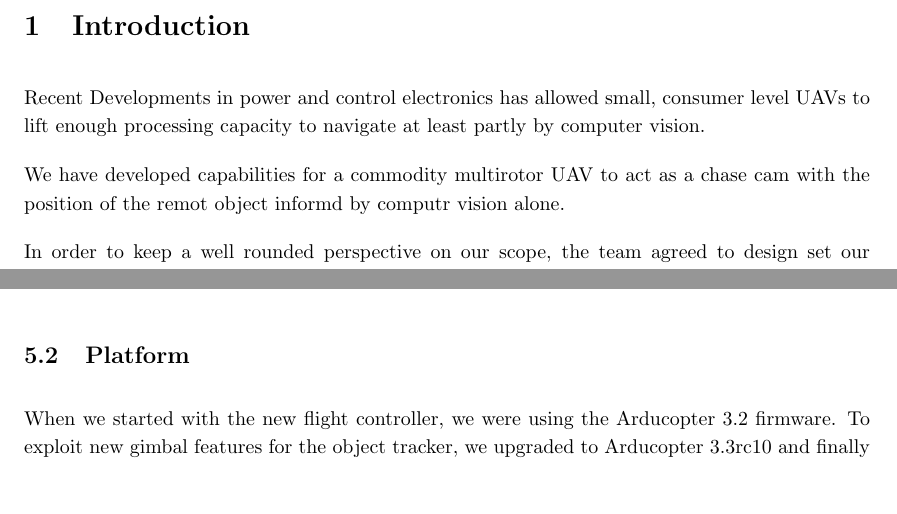
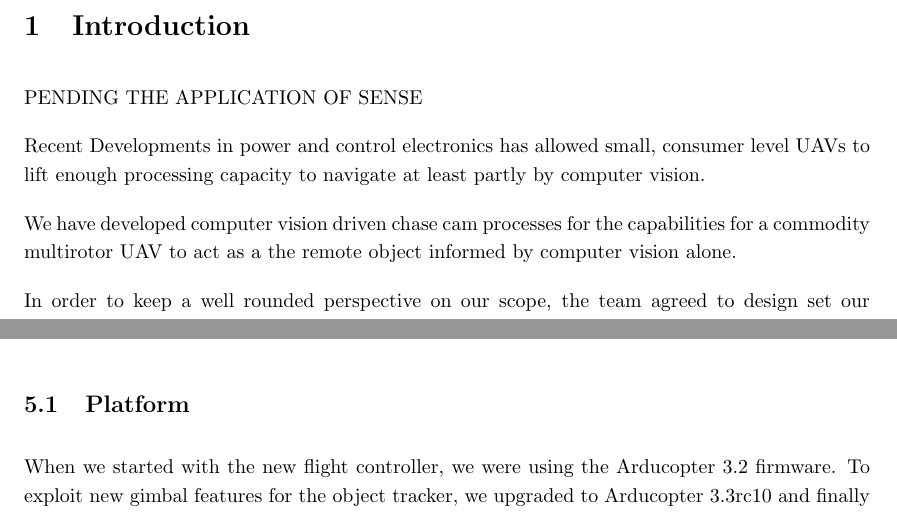
Before and after one commit to BrettRD/FYP-2015-Report, a LaTeX paper (Report.tex): two parts of pages 6 and 22 of 26 before the commit and two parts of pages 6 and 21 of 26 after it, joined at a grey line, cut so that both start at the same text, the shorter picture padded with empty space. Compiled offline with pdfLaTeX.

Commit message:
flipped conclusion subsections

```diff
--- a/Report.tex
+++ b/Report.tex
@@ -101,11 +101,18 @@
   \tableofcontents
   \pagebreak
   \section{Introduction}
+  %aims
+    PENDING THE APPLICATION OF SENSE
+
     %XXX Background, Aims
     %route map for project
     Recent Developments in power and control electronics has allowed small, consumer level UAVs to lift enough processing capacity to navigate at least partly by computer vision.
 
-    We have developed capabilities for a commodity multirotor UAV to act as a chase cam with the position of the remot object informd by computr vision alone.
+    %XXX
+
+    We have developed computer vision driven chase cam processes for the
+     capabilities for a commodity multirotor UAV to act as a
+     the remote object informed by computer vision alone.
 
     In order to keep a well rounded perspective on our scope, the team agreed to design set our respective scopes as interdependent modular components in a much larger system.  This made it painfully clear when the scope or generality of our work fell short.
     Tan \cite{Tan} developed a library of feature detection and extraction routines and assessed the optimisation potential for each on the single board computer of our platform.
@@ -574,6 +581,11 @@ Web
         The GPS chase system did have some serious flaws though, in the very poor GPS environment of the Great Court on the UWA campus, the Ublox Neo7m radio was glitching more than 500m every couple of seconds.  With no operator assistance, the loss of GPS led to a catastrophic failure of the algorithm and a very difficult operator intervention.  Fortunately, the Ardupilot firmware permits multiple GPS modules in redundant fashion so after that lesson, we were able to combat the urban canyon environment with radio diversity.
 
 \section{Conclusions}
+
+  \subsection{Platform}
+
+    When we started with the new flight controller, we were using the Arducopter 3.2 firmware. To exploit new gimbal features for the object tracker, we upgraded to Arducopter 3.3rc10 and finally 3.3 stable when it released near the end of the project.  The next version of the firmware is set to include features like guided-mode without a GPS lock requirement, which will open possibilities for fully computer vision driven algorithms.  The UWA platform will continue to benefit from improvements to the Arducopter firmware into the foreseeable future.
+
   \subsection{Object tracker}
     Our current implementation attempts to encode all appropriate information in an inverse covariance matrix format, preserving as much information as possible while reducing the number of implicit assumptions.
 
@@ -605,13 +617,7 @@ Web
     Handling the velocity of external objects is not quite usable yet, though the code base does contain most of the requisite functions.  The code that extrapolates object object position based on velocity has been largely disabled, pending live tests of the more advanced observation allocation algorithms.  Until the objects' positions are being updated and adjusted live, there will be no data to infer velocity from, so the velocity handlers will simply be place-holders to maintain the size of the positional uncertainty of the objects.
 
 
-  \subsection{Platform}
-
-    When we started with the new flight controller, we were using the Arducopter 3.2 firmware. To exploit new gimbal features for the object tracker, we upgraded to Arducopter 3.3rc10 and finally 3.3 stable when it released near the end of the project.  The next version of the firmware is set to include features like guided-mode without a GPS lock requirement, which will open possibilities for fully computer vision driven algorithms.  The UWA platform will continue to benefit from improvements to the Arducopter firmware into the foreseeable future.
-
   \subsection{Final Conclusions}
-
-
     We have greatly improved the capabilities of the UWA autonomous hexacopter platform, and have brought the code-base up to a level where it is feasible to implement rudimentary SLAM processes.
     We have also demonstrated that low-power single board computers can perform live computer vision processes and rudimentary SLAM processes with uncertainty based reasoning to track and follow moving objects.
     Our Computer-Vision-Only routines are by no means as robust as radio links and differential GPS, but the use of Computer Vision allows aesthetic framing of more than a wrist-worn GPS beacon.
```
Also changed, not shown: Report.pdf, 1 other file.
